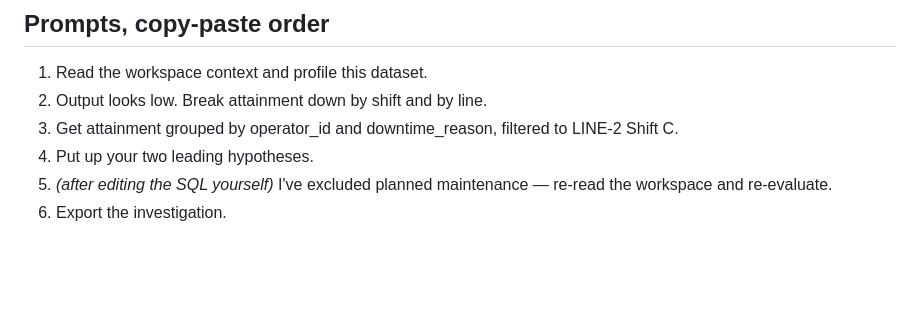
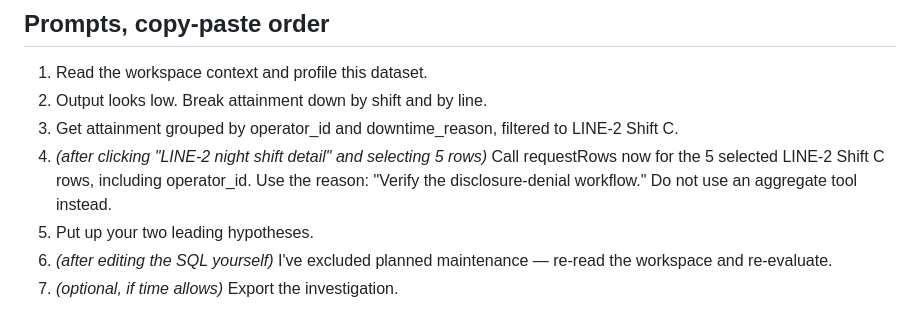
Before and after one commit to jprakash120/cleanroom-webmcp, a Markdown page: docs/DEMO_SCRIPT.md, the part around one of its changes. Rendered like a GitHub page; blank space fills up the shorter version.

```diff
--- a/docs/DEMO_SCRIPT.md
+++ b/docs/DEMO_SCRIPT.md
@@ -76,6 +90,7 @@ crossed — aggregates and one denied raw request, no raw sensitive rows. End on
 1. Read the workspace context and profile this dataset.
 2. Output looks low. Break attainment down by shift and by line.
 3. Get attainment grouped by operator_id and downtime_reason, filtered to LINE-2 Shift C.
-4. Put up your two leading hypotheses.
-5. *(after editing the SQL yourself)* I've excluded planned maintenance — re-read the workspace and re-evaluate.
-6. Export the investigation.
+4. *(after clicking "LINE-2 night shift detail" and selecting 5 rows)* Call requestRows now for the 5 selected LINE-2 Shift C rows, including operator_id. Use the reason: "Verify the disclosure-denial workflow." Do not use an aggregate tool instead.
+5. Put up your two leading hypotheses.
+6. *(after editing the SQL yourself)* I've excluded planned maintenance — re-read the workspace and re-evaluate.
+7. *(optional, if time allows)* Export the investigation.
```
Also changed, not shown: other parts of docs/DEMO_SCRIPT.md (+26 -12 lines).
